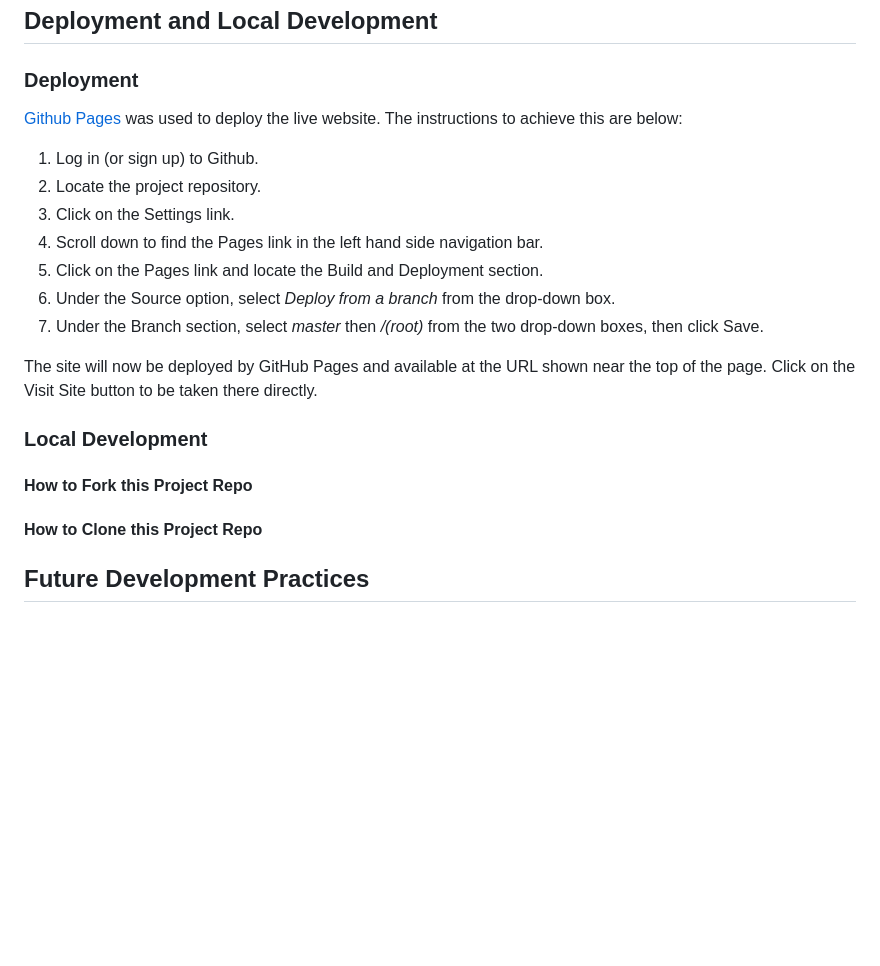
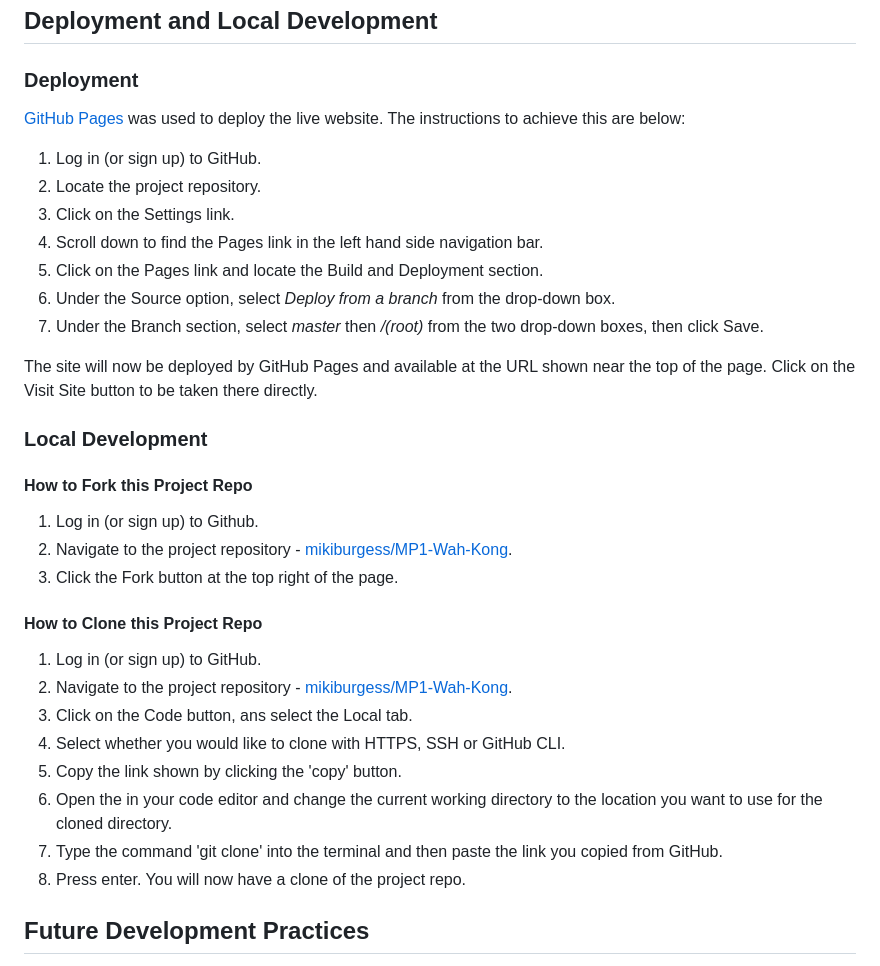
Before and after one commit to mikiburgess/MP1-Wah-Kong, a Markdown page: README.MD, the part around the change. Rendered like a GitHub page; blank space fills up the shorter version.

Commit message:
Add instructions for Forking and Cloning the project repo

```diff
--- a/README.MD
+++ b/README.MD
@@ -225,9 +225,9 @@ Results of site testing can be found in [testing.md](docs/testing/testing.md).
 ## Deployment and Local Development
 
 ### Deployment
-[Github Pages](https://pages.github.com/) was used to deploy the live website. The instructions to achieve this are below:
+[GitHub Pages](https://pages.github.com/) was used to deploy the live website. The instructions to achieve this are below:
 
-1. Log in (or sign up) to Github.
+1. Log in (or sign up) to GitHub.
 2. Locate the project repository.
 3. Click on the Settings link.
 4. Scroll down to find the Pages link in the left hand side navigation bar.
@@ -238,8 +238,21 @@ Results of site testing can be found in [testing.md](docs/testing/testing.md).
 The site will now be deployed by GitHub Pages and available at the URL shown near the top of the page. Click on the Visit Site button to be taken there directly.
 
 ### Local Development
+
 #### How to Fork this Project Repo
+1. Log in (or sign up) to Github.
+2. Navigate to the project repository - [mikiburgess/MP1-Wah-Kong](https://github.com/mikiburgess/MP1-Wah-Kong).
+3. Click the Fork button at the top right of the page.
+
 #### How to Clone this Project Repo
+1. Log in (or sign up) to GitHub.
+2. Navigate to the project repository - [mikiburgess/MP1-Wah-Kong](https://github.com/mikiburgess/MP1-Wah-Kong).
+2. Click on the Code button, ans select the Local tab.
+3. Select whether you would like to clone with HTTPS, SSH or GitHub CLI.
+4. Copy the link shown by clicking the 'copy' button.
+5. Open the  in your code editor and change the current working directory to the location you want to use for the cloned directory.
+6. Type the command 'git clone' into the terminal and then paste the link you copied from GitHub.
+7. Press enter. You will now have a clone of the project repo.
 
 ## Future Development Practices
 Reflecting on the lessons learned and skills developed during this project,  both the site and project could be improved in a number of ways.
```
